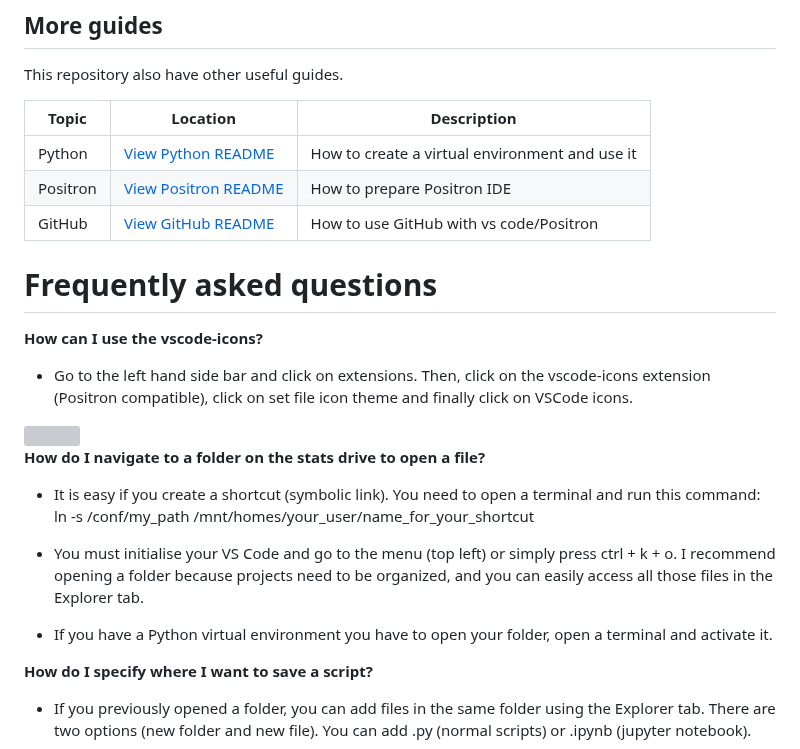
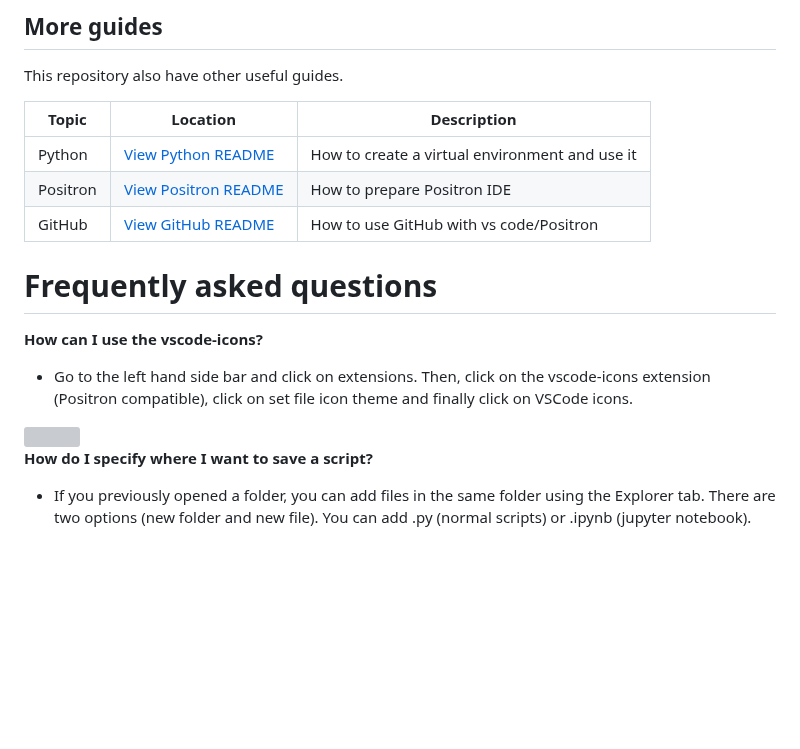
Before and after one commit to Public-Health-Scotland/vscode_prep, a Markdown page: README.md, the part around one of its changes. GitHub-like rendering; blank space fills up the shorter version; grey boxes are pictures that could not be loaded.

```diff
--- a/README.md
+++ b/README.md
@@ -78,7 +92,7 @@ There are some extensions which will help to improve your development experience
 This repository also have other useful guides.
 
 | Topic | Location | Description |
-|------------------|---------------------|---------------------------------|
+|-------------------|----------------------|--------------------------------|
 | Python | [View Python README](./Python/README.md) | How to create a virtual environment and use it |
 | Positron | [View Positron README](./Positron/README.md) | How to prepare Positron IDE |
 | GitHub | [View GitHub README](./GitHub/README.md) | How to use GitHub with vs code/Positron |
@@ -90,14 +104,6 @@ This repository also have other useful guides.
 -   Go to the left hand side bar and click on extensions. Then, click on the vscode-icons extension (Positron compatible), click on set file icon theme and finally click on VSCode icons.
 
 <img src="./img/image-6.png" width="710"/>
-
-**How do I navigate to a folder on the stats drive to open a file?**
-
--   It is easy if you create a shortcut (symbolic link). You need to open a terminal and run this command: ln -s /conf/my_path /mnt/homes/your_user/name_for_your_shortcut
-
--   You must initialise your VS Code and go to the menu (top left) or simply press ctrl + k + o. I recommend opening a folder because projects need to be organized, and you can easily access all those files in the Explorer tab.
-
--   If you have a Python virtual environment you have to open your folder, open a terminal and activate it.
 
 **How do I specify where I want to save a script?**
 
```
Also changed, not shown: other parts of README.md (+21 -7 lines), Python/README.md (+4 -1 lines), img/image-0.png (added), img/image-26.png (added), img/image-27.png (added), img/image-28.png (added), 1 other file.
